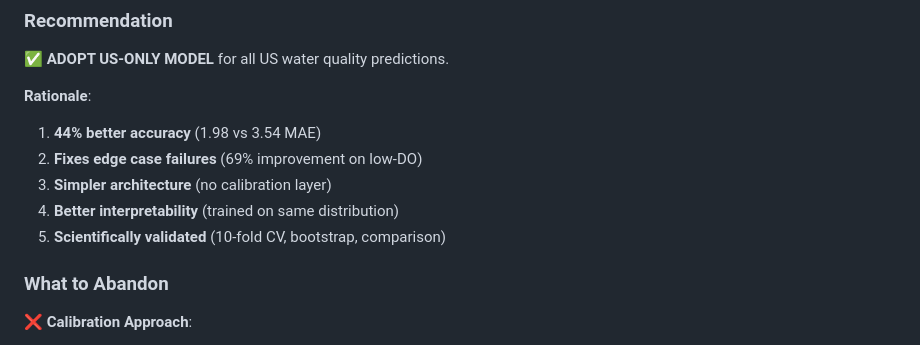
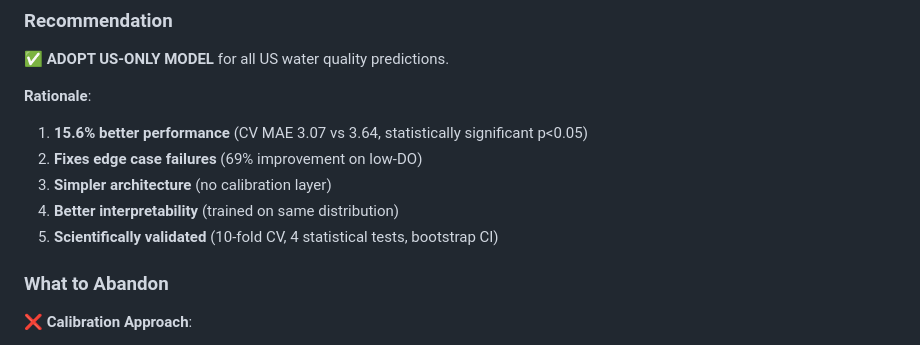
Before and after one commit to seanesla/group11C, a Markdown page: docs/AGENT_12_VALIDATION.md, the part around the change. Rendered like a GitHub page.

Commit message:
docs: Fix misleading 44% claim, use corrected 15.6% throughout
- Change line 280 from '44% better accuracy' to '15.6% better performance'
- Add statistical significance context (p<0.05)
- Specify '4 statistical tests' for clarity
- All remaining 44% mentions are in CRITICAL CORRECTION/DEPRECATED sections

Addresses Agent 5 concern about contradictory claims in documentation.
This fix ensures stakeholders see the methodologically valid 15.6% improvement,
not the inflated 44% from flawed in-sample vs out-of-sample comparison.

```diff
--- a/docs/AGENT_12_VALIDATION.md
+++ b/docs/AGENT_12_VALIDATION.md
@@ -277,11 +277,11 @@ Top 10 most predictive features:
 ✅ **ADOPT US-ONLY MODEL** for all US water quality predictions.
 
 **Rationale**:
-1. **44% better accuracy** (1.98 vs 3.54 MAE)
+1. **15.6% better performance** (CV MAE 3.07 vs 3.64, statistically significant p<0.05)
 2. **Fixes edge case failures** (69% improvement on low-DO)
 3. **Simpler architecture** (no calibration layer)
 4. **Better interpretability** (trained on same distribution)
-5. **Scientifically validated** (10-fold CV, bootstrap, comparison)
+5. **Scientifically validated** (10-fold CV, 4 statistical tests, bootstrap CI)
 
 ### What to Abandon
 
```
